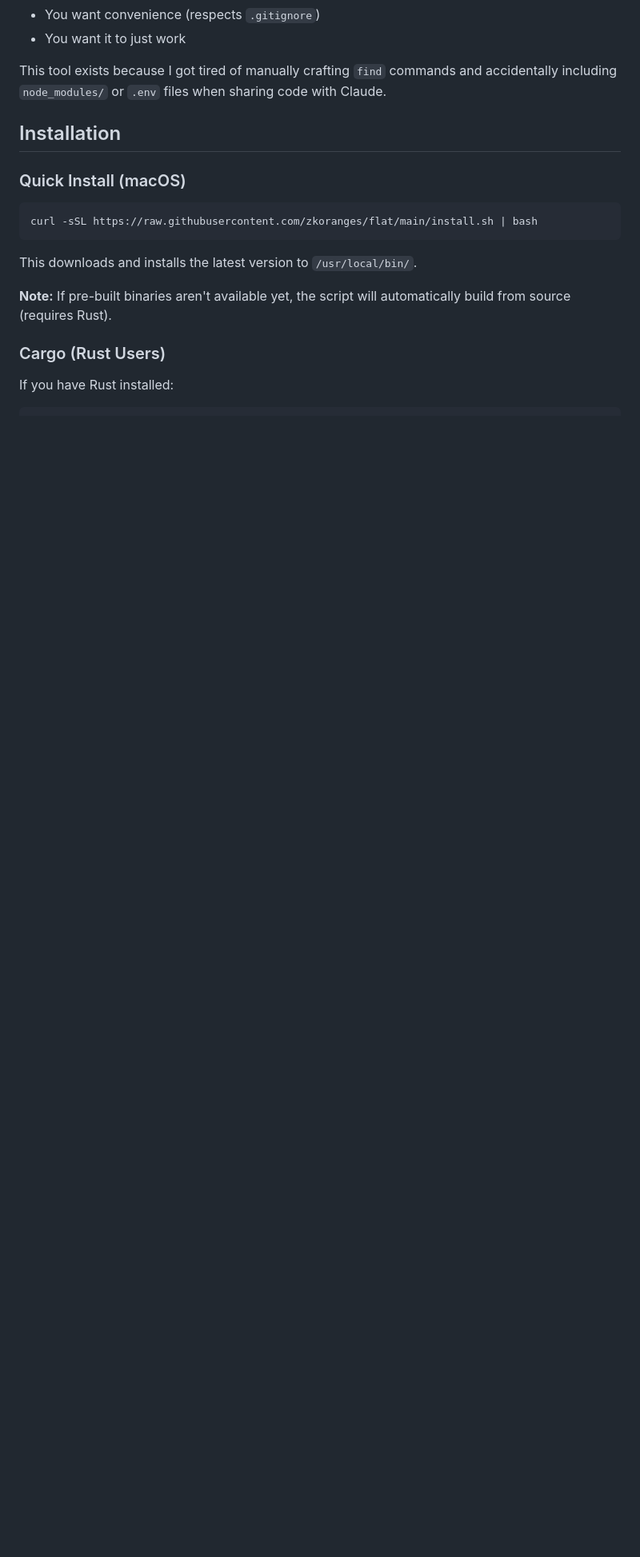
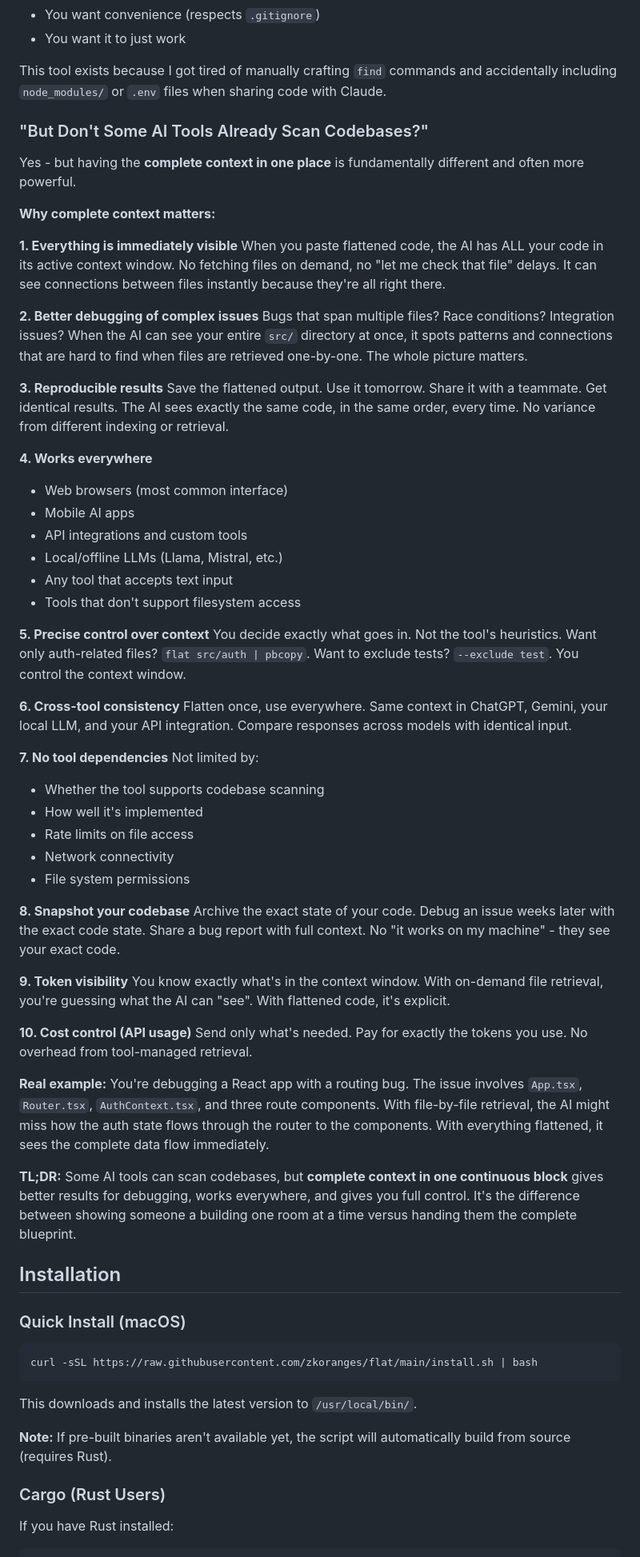
Before and after one commit to zkoranges/flat, a Markdown page: README.md, the part around the change. Shown at 80% size. GitHub-like rendering; blank space fills up the shorter version.

Commit message:
Improve rationale for complete context vs on-demand file scanning
- Make arguments more convincing with real debugging scenarios
- Use generic terms (AI/LLM) instead of tool-specific mentions
- Emphasize key benefits: immediate visibility, better debugging, reproducibility
- Add concrete example (React routing bug across multiple files)
- Stronger metaphor: blueprint vs one room at a time

```diff
--- a/README.md
+++ b/README.md
@@ -79,6 +79,57 @@ find . -type f \
 - You want it to just work
 
 This tool exists because I got tired of manually crafting `find` commands and accidentally including `node_modules/` or `.env` files when sharing code with Claude.
+
+### "But Don't Some AI Tools Already Scan Codebases?"
+
+Yes - but having the **complete context in one place** is fundamentally different and often more powerful.
+
+**Why complete context matters:**
+
+**1. Everything is immediately visible**
+When you paste flattened code, the AI has ALL your code in its active context window. No fetching files on demand, no "let me check that file" delays. It can see connections between files instantly because they're all right there.
+
+**2. Better debugging of complex issues**
+Bugs that span multiple files? Race conditions? Integration issues? When the AI can see your entire `src/` directory at once, it spots patterns and connections that are hard to find when files are retrieved one-by-one. The whole picture matters.
+
+**3. Reproducible results**
+Save the flattened output. Use it tomorrow. Share it with a teammate. Get identical results. The AI sees exactly the same code, in the same order, every time. No variance from different indexing or retrieval.
+
+**4. Works everywhere**
+- Web browsers (most common interface)
+- Mobile AI apps
+- API integrations and custom tools
+- Local/offline LLMs (Llama, Mistral, etc.)
+- Any tool that accepts text input
+- Tools that don't support filesystem access
+
+**5. Precise control over context**
+You decide exactly what goes in. Not the tool's heuristics. Want only auth-related files? `flat src/auth | pbcopy`. Want to exclude tests? `--exclude test`. You control the context window.
+
+**6. Cross-tool consistency**
+Flatten once, use everywhere. Same context in ChatGPT, Gemini, your local LLM, and your API integration. Compare responses across models with identical input.
+
+**7. No tool dependencies**
+Not limited by:
+- Whether the tool supports codebase scanning
+- How well it's implemented
+- Rate limits on file access
+- Network connectivity
+- File system permissions
+
+**8. Snapshot your codebase**
+Archive the exact state of your code. Debug an issue weeks later with the exact code state. Share a bug report with full context. No "it works on my machine" - they see your exact code.
+
+**9. Token visibility**
+You know exactly what's in the context window. With on-demand file retrieval, you're guessing what the AI can "see". With flattened code, it's explicit.
+
+**10. Cost control (API usage)**
+Send only what's needed. Pay for exactly the tokens you use. No overhead from tool-managed retrieval.
+
+**Real example:**
+You're debugging a React app with a routing bug. The issue involves `App.tsx`, `Router.tsx`, `AuthContext.tsx`, and three route components. With file-by-file retrieval, the AI might miss how the auth state flows through the router to the components. With everything flattened, it sees the complete data flow immediately.
+
+**TL;DR:** Some AI tools can scan codebases, but **complete context in one continuous block** gives better results for debugging, works everywhere, and gives you full control. It's the difference between showing someone a building one room at a time versus handing them the complete blueprint.
 
 ## Installation
 
```
